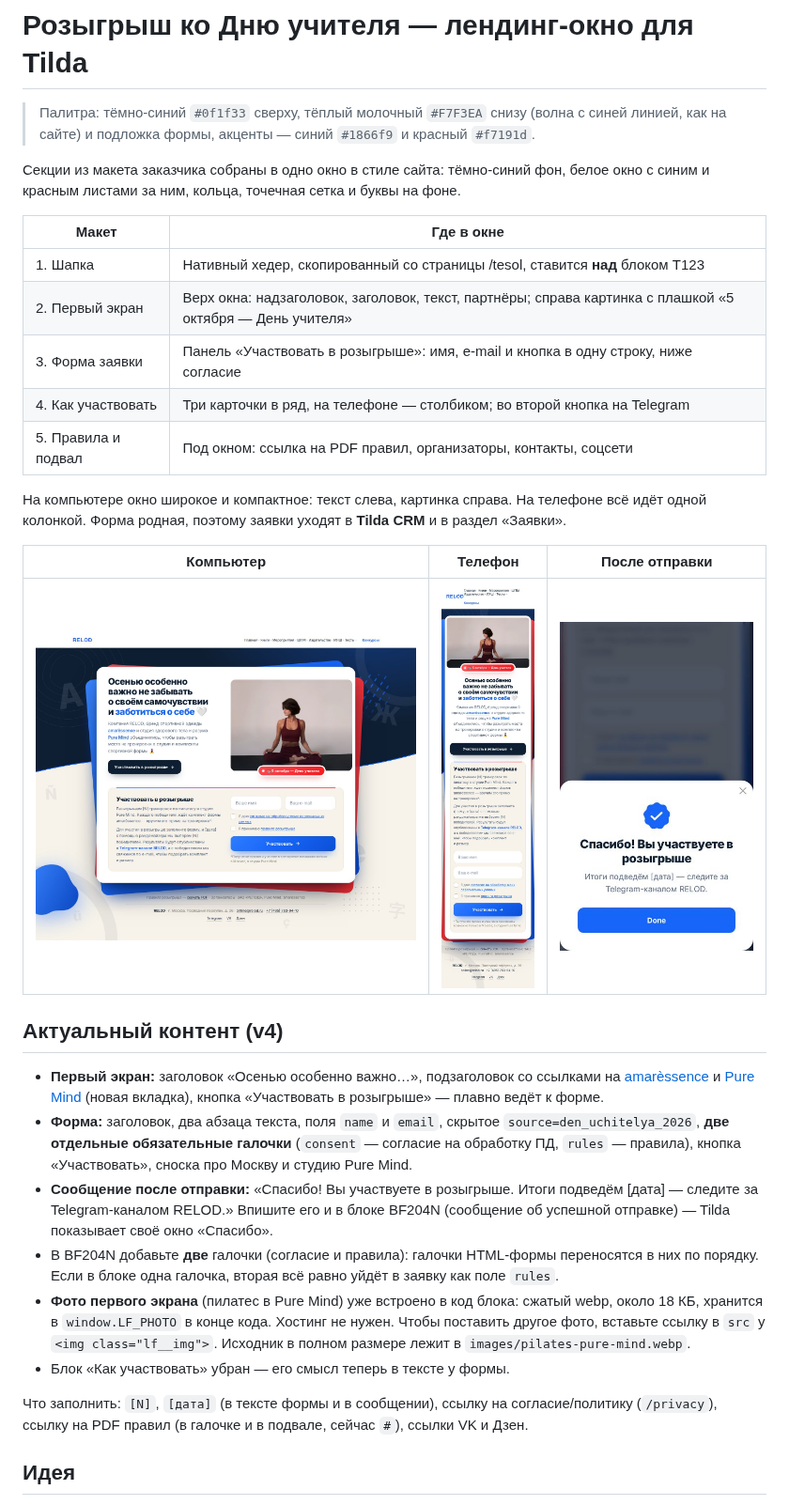
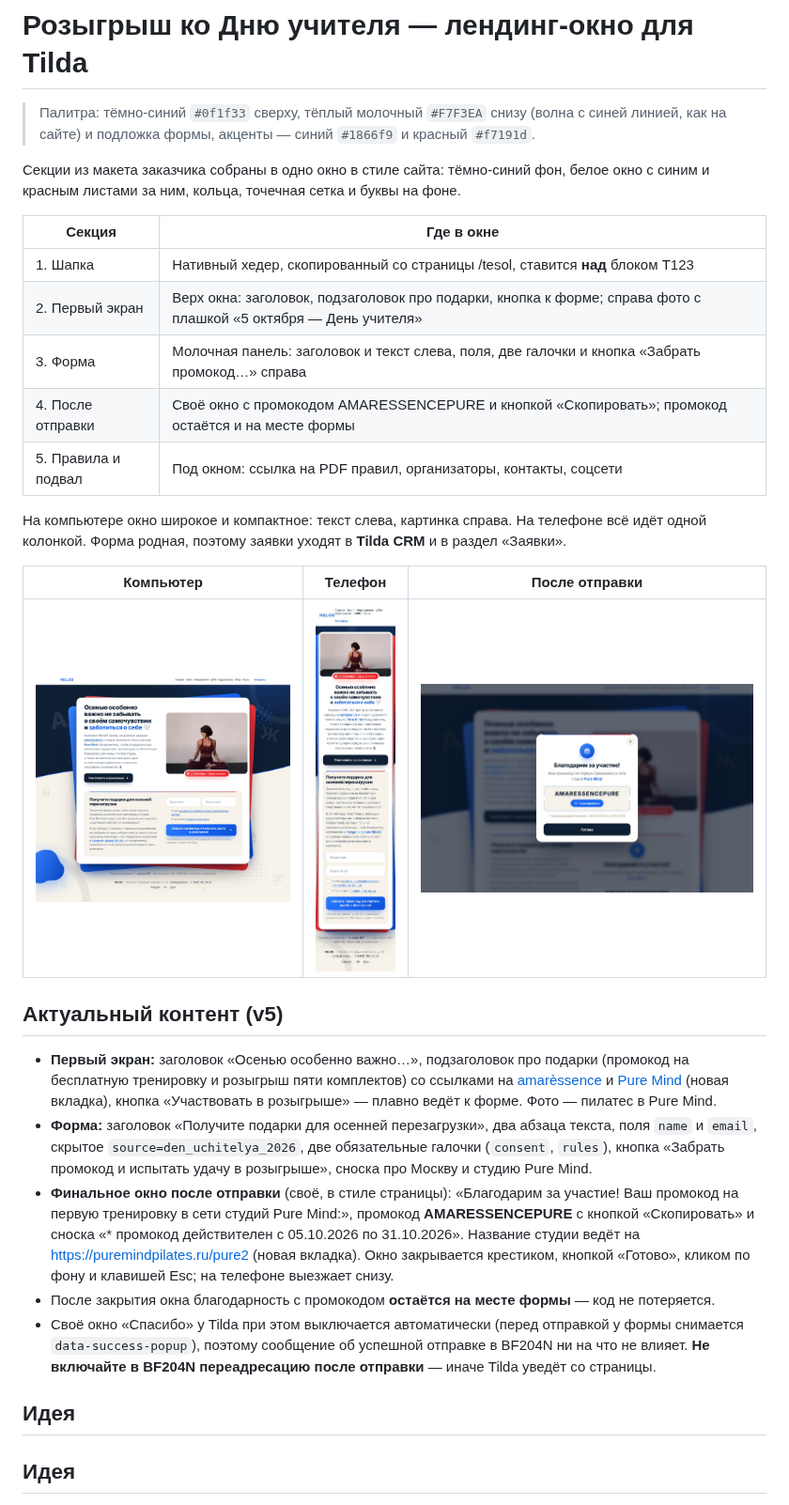
Before and after one commit to maxoulassevich-creator/test-default, a Markdown page: tilda-lead-form/README.md, the part around one of its changes. Shown at 94% size. GitHub-like rendering; pictures changed too: tilda-lead-form/screens/desktop.jpg, tilda-lead-form/screens/mobile.jpg, tilda-lead-form/screens/success-desktop.jpg (added).

```diff
--- a/tilda-lead-form/README.md
+++ b/tilda-lead-form/README.md
@@ -6,12 +6,12 @@
 Секции из макета заказчика собраны в одно окно в стиле сайта: тёмно-синий фон, белое окно
 с синим и красным листами за ним, кольца, точечная сетка и буквы на фоне.
 
-| Макет | Где в окне |
+| Секция | Где в окне |
 |---|---|
 | 1. Шапка | Нативный хедер, скопированный со страницы /tesol, ставится **над** блоком T123 |
-| 2. Первый экран | Верх окна: надзаголовок, заголовок, текст, партнёры; справа картинка с плашкой «5 октября — День учителя» |
-| 3. Форма заявки | Панель «Участвовать в розыгрыше»: имя, e-mail и кнопка в одну строку, ниже согласие |
-| 4. Как участвовать | Три карточки в ряд, на телефоне — столбиком; во второй кнопка на Telegram |
+| 2. Первый экран | Верх окна: заголовок, подзаголовок про подарки, кнопка к форме; справа фото с плашкой «5 октября — День учителя» |
+| 3. Форма | Молочная панель: заголовок и текст слева, поля, две галочки и кнопка «Забрать промокод…» справа |
+| 4. После отправки | Своё окно с промокодом AMARESSENCEPURE и кнопкой «Скопировать»; промокод остаётся и на месте формы |
 | 5. Правила и подвал | Под окном: ссылка на PDF правил, организаторы, контакты, соцсети |
 
 На компьютере окно широкое и компактное: текст слева, картинка справа. На телефоне всё
@@ -19,29 +19,28 @@
 
 | Компьютер | Телефон | После отправки |
 |---|---|---|
-| ![](screens/desktop.jpg) | ![](screens/mobile.jpg) | ![](screens/success.jpg) |
+| ![](screens/desktop.jpg) | ![](screens/mobile.jpg) | ![](screens/success-desktop.jpg) |
 
-## Актуальный контент (v4)
+## Актуальный контент (v5)
 
-- **Первый экран:** заголовок «Осенью особенно важно…», подзаголовок со ссылками на
-  [amarèssence](https://amaressence.ru) и [Pure Mind](https://puremindpilates.ru/) (новая вкладка),
-  кнопка «Участвовать в розыгрыше» — плавно ведёт к форме.
-- **Форма:** заголовок, два абзаца текста, поля `name` и `email`, скрытое `source=den_uchitelya_2026`,
-  **две отдельные обязательные галочки** (`consent` — согласие на обработку ПД, `rules` — правила),
-  кнопка «Участвовать», сноска про Москву и студию Pure Mind.
-- **Сообщение после отправки:** «Спасибо! Вы участвуете в розыгрыше. Итоги подведём [дата] — следите
-  за Telegram-каналом RELOD.» Впишите его и в блоке BF204N (сообщение об успешной отправке) —
-  Tilda показывает своё окно «Спасибо».
-- В BF204N добавьте **две** галочки (согласие и правила): галочки HTML-формы переносятся в них по порядку.
-  Если в блоке одна галочка, вторая всё равно уйдёт в заявку как поле `rules`.
-- **Фото первого экрана** (пилатес в Pure Mind) уже встроено в код блока: сжатый webp, около 18 КБ,
-  хранится в `window.LF_PHOTO` в конце кода. Хостинг не нужен. Чтобы поставить другое фото, вставьте
-  ссылку в `src` у `<img class="lf__img">`. Исходник в полном размере лежит в `images/pilates-pure-mind.webp`.
-- Блок «Как участвовать» убран — его смысл теперь в тексте у формы.
+- **Первый экран:** заголовок «Осенью особенно важно…», подзаголовок про подарки (промокод на
+  бесплатную тренировку и розыгрыш пяти комплектов) со ссылками на [amarèssence](https://amaressence.ru)
+  и [Pure Mind](https://puremindpilates.ru/) (новая вкладка), кнопка «Участвовать в розыгрыше» —
+  плавно ведёт к форме. Фото — пилатес в Pure Mind.
+- **Форма:** заголовок «Получите подарки для осенней перезагрузки», два абзаца текста, поля `name`
+  и `email`, скрытое `source=den_uchitelya_2026`, две обязательные галочки (`consent`, `rules`),
+  кнопка «Забрать промокод и испытать удачу в розыгрыше», сноска про Москву и студию Pure Mind.
+- **Финальное окно после отправки** (своё, в стиле страницы): «Благодарим за участие! Ваш промокод
+  на первую тренировку в сети студий Pure Mind:», промокод **AMARESSENCEPURE** с кнопкой
+  «Скопировать» и сноска «* промокод действителен с 05.10.2026 по 31.10.2026». Название студии
+  ведёт на https://puremindpilates.ru/pure2 (новая вкладка). Окно закрывается крестиком, кнопкой
+  «Готово», кликом по фону и клавишей Esc; на телефоне выезжает снизу.
+- После закрытия окна благодарность с промокодом **остаётся на месте формы** — код не потеряется.
+- Своё окно «Спасибо» у Tilda при этом выключается автоматически (перед отправкой у формы
+  снимается `data-success-popup`), поэтому сообщение об успешной отправке в BF204N ни на что не влияет.
+  **Не включайте в BF204N переадресацию после отправки** — иначе Tilda уведёт со страницы.
 
-Что заполнить: `[N]`, `[дата]` (в тексте формы и в сообщении), ссылку на согласие/политику (`/privacy`),
-ссылку на PDF правил (в галочке и в подвале, сейчас `#`), ссылки VK и Дзен.
-
+## Идея
 ## Идея
 
 Форма написана прямо в HTML блока T123, поэтому она видна сразу: и в редакторе, и на сайте.
```
Also changed, not shown: other parts of tilda-lead-form/README.md (+14 -14 lines), tilda-lead-form/screens/errors.jpg, 2 other files.
